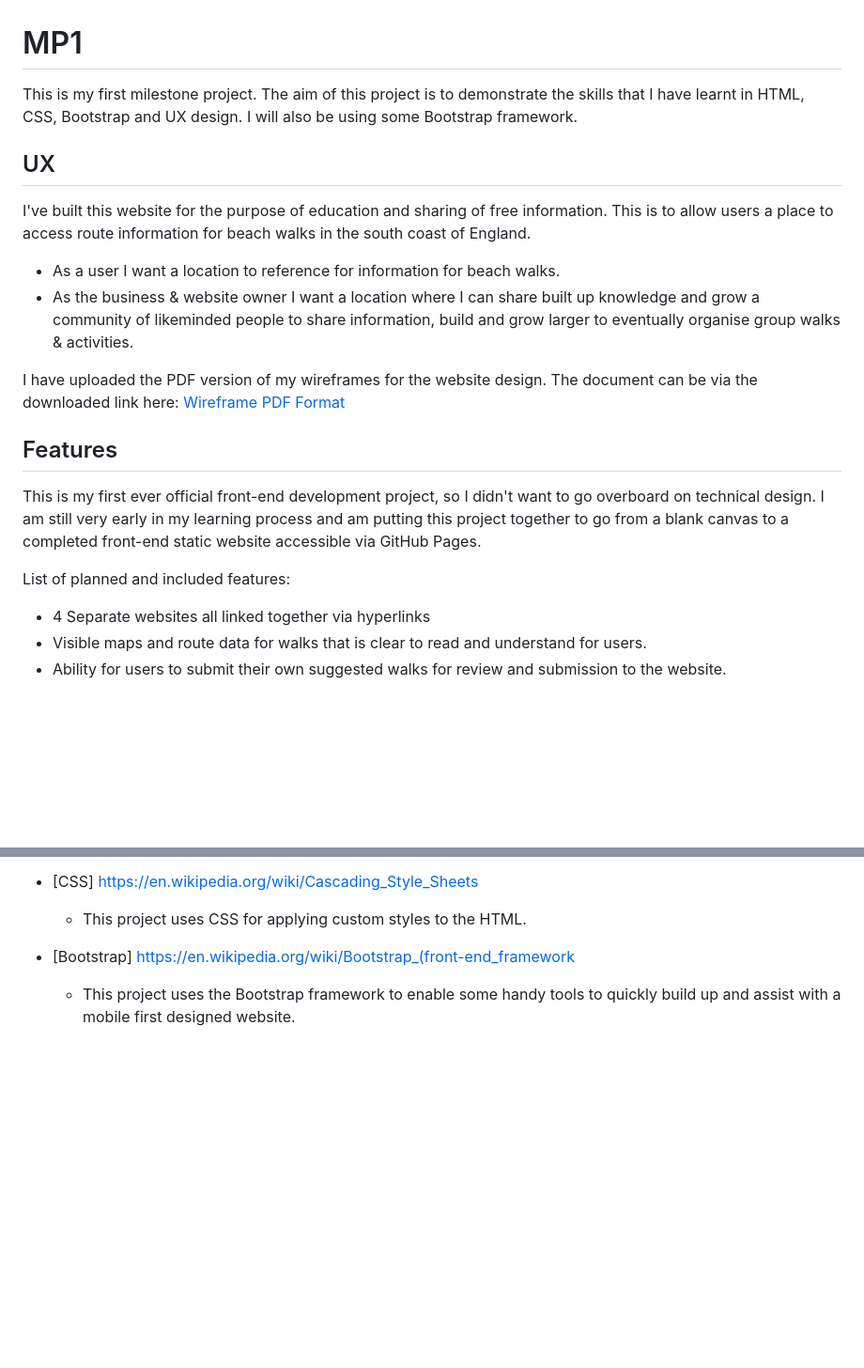
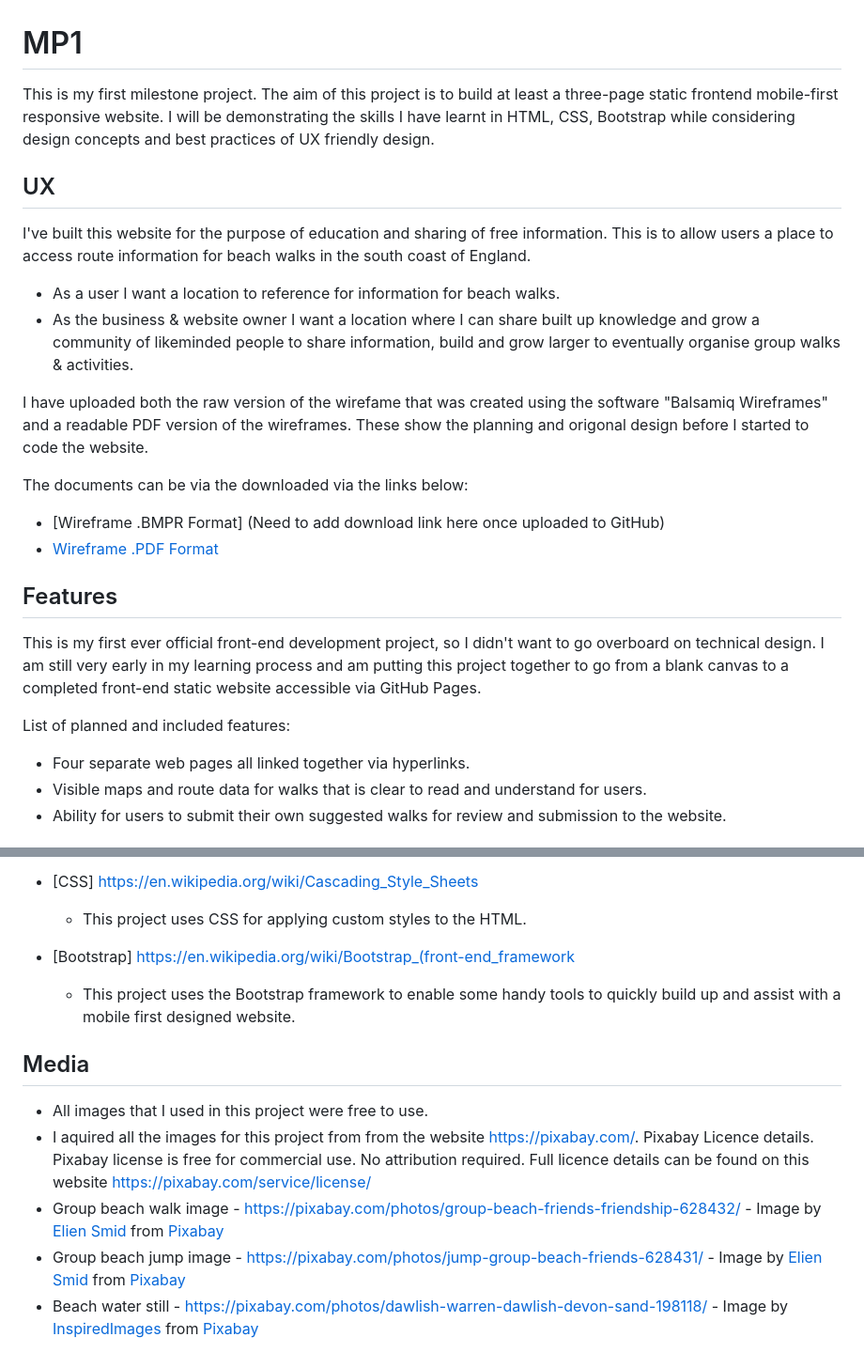
Before and after one commit to Code-Institute-Submissions/David-Harris-MP1, a Markdown page: README.md, 2 parts joined by grey strips. Shown: that part at 94% size. GitHub-like rendering; blank space fills up the shorter version.

Commit message:
Uploaded images. Uploaded raw wireframe. Begun to modify carousel

```diff
--- a/README.md
+++ b/README.md
@@ -1,6 +1,6 @@
 # MP1
 
-This is my first milestone project. The aim of this project is to demonstrate the skills that I have learnt in HTML, CSS, Bootstrap and UX design. I will also be using some Bootstrap framework.
+This is my first milestone project. The aim of this project is to build at least a three-page static frontend mobile-first responsive website. I will be demonstrating the skills I have learnt in HTML, CSS, Bootstrap while considering design concepts and best practices of UX friendly design.
 
 ## UX
 
@@ -9,13 +9,18 @@ I've built this website for the purpose of education and sharing of free informa
 - As a user I want a location to reference for information for beach walks.
 - As the business & website owner I want a location where I can share built up knowledge and grow a community of likeminded people to share information, build and grow larger to eventually organise group walks & activities.
 
-I have uploaded the PDF version of my wireframes for the website design. The document can be via the downloaded link here: [Wireframe PDF Format](https://github.com/davidhuk/David-Harris-MP1/raw/master/assets/Wireframes/david-harris-milestone-project-1-wireframes.pdf)
+I have uploaded both the raw version of the wirefame that was created using the software "Balsamiq Wireframes" and a readable PDF version of the wireframes. These show the planning and origonal design before I started to code the website.
+
+The documents can be via the downloaded via the links below:
+- [Wireframe .BMPR Format] (Need to add download link here once uploaded to GitHub)
+- [Wireframe .PDF Format](https://github.com/davidhuk/David-Harris-MP1/raw/master/assets/Wireframes/david-harris-milestone-project-1-wireframes.pdf)
+
 ## Features
 
 This is my first ever official front-end development project, so I didn't want to go overboard on technical design. I am still very early in my learning process and am putting this project together to go from a blank canvas to a completed front-end static website accessible via GitHub Pages.
 
 List of planned and included features:
- - 4 Separate websites all linked together via hyperlinks
+ - Four separate web pages all linked together via hyperlinks.
  - Visible maps and route data for walks that is clear to read and understand for users.
  - Ability for users to submit their own suggested walks for review and submission to the website.
 
@@ -29,3 +34,11 @@ List of planned and included features:
 
 - [Bootstrap] https://en.wikipedia.org/wiki/Bootstrap_(front-end_framework
     - This project uses the Bootstrap framework to enable some handy tools to quickly build up and assist with a mobile first designed website.
+
+## Media
+
+- All images that I used in this project were free to use.
+- I aquired  all the images for this project from from the website https://pixabay.com/. Pixabay Licence details. Pixabay license is free for commercial use. No attribution required. Full licence details can be found on this website https://pixabay.com/service/license/
+- Group beach walk image - https://pixabay.com/photos/group-beach-friends-friendship-628432/ - Image by <a href="https://pixabay.com/users/eliens-227938/?utm_source=link-attribution&amp;utm_medium=referral&amp;utm_campaign=image&amp;utm_content=628432">Elien Smid</a> from <a href="https://pixabay.com/?utm_source=link-attribution&amp;utm_medium=referral&amp;utm_campaign=image&amp;utm_content=628432">Pixabay</a>
+- Group beach jump image - https://pixabay.com/photos/jump-group-beach-friends-628431/ - Image by <a href="https://pixabay.com/users/eliens-227938/?utm_source=link-attribution&amp;utm_medium=referral&amp;utm_campaign=image&amp;utm_content=628431">Elien Smid</a> from <a href="https://pixabay.com/?utm_source=link-attribution&amp;utm_medium=referral&amp;utm_campaign=image&amp;utm_content=628431">Pixabay</a>
+- Beach water still - https://pixabay.com/photos/dawlish-warren-dawlish-devon-sand-198118/ - Image by <a href="https://pixabay.com/users/inspiredimages-57296/?utm_source=link-attribution&amp;utm_medium=referral&amp;utm_campaign=image&amp;utm_content=198118">InspiredImages</a> from <a href="https://pixabay.com/?utm_source=link-attribution&amp;utm_medium=referral&amp;utm_campaign=image&amp;utm_content=198118">Pixabay</a>
```
Also changed, not shown: assets/images/beach-water-still.jpg (added), assets/images/group-beach-jump.jpg (added), assets/images/group-beach-walk.jpg (added), 3 other files.
